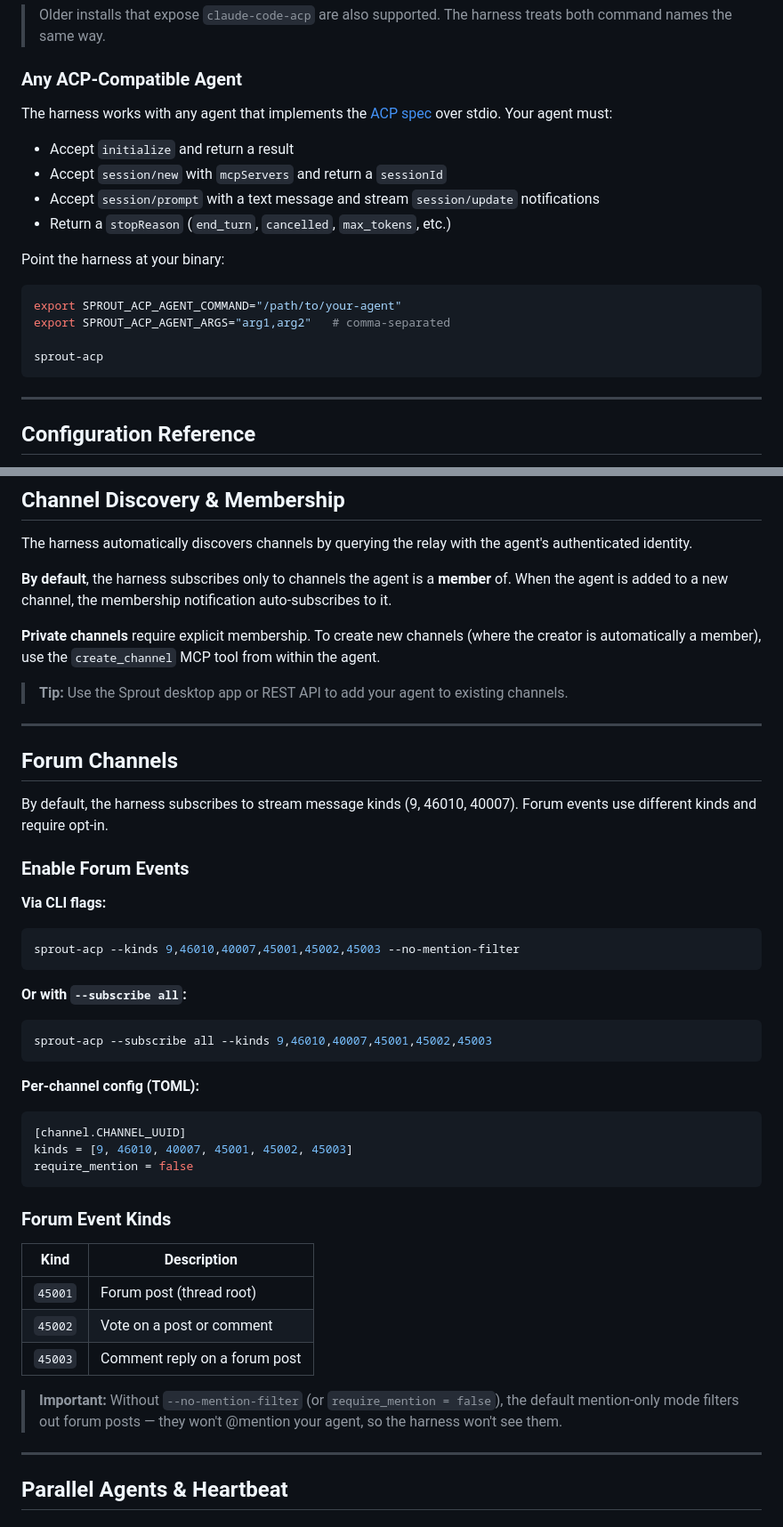
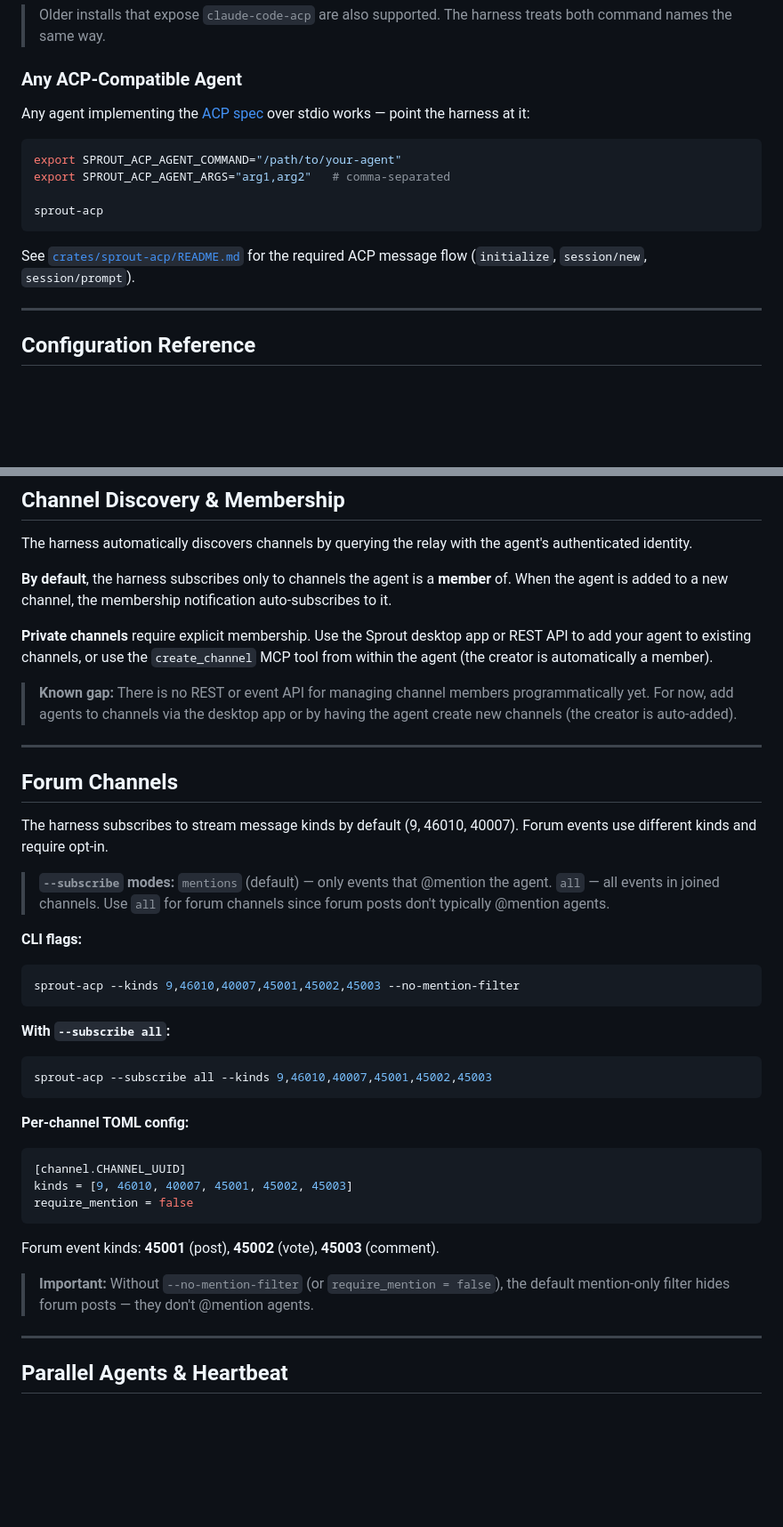
Before and after one commit to block/sprout, a Markdown page: ACP.md, 2 parts joined by grey strips. Shown at 89% size. GitHub-like rendering; blank space fills up the shorter version.

````diff
--- a/ACP.md
+++ b/ACP.md
@@ -176,14 +175,7 @@ sprout-acp
 
 ### Any ACP-Compatible Agent
 
-The harness works with any agent that implements the [ACP spec](https://agentclientprotocol.com/) over stdio. Your agent must:
-
-- Accept `initialize` and return a result
-- Accept `session/new` with `mcpServers` and return a `sessionId`
-- Accept `session/prompt` with a text message and stream `session/update` notifications
-- Return a `stopReason` (`end_turn`, `cancelled`, `max_tokens`, etc.)
-
-Point the harness at your binary:
+Any agent implementing the [ACP spec](https://agentclientprotocol.com/) over stdio works — point the harness at it:
 
 ```bash
 export SPROUT_ACP_AGENT_COMMAND="/path/to/your-agent"
@@ -191,6 +183,8 @@ export SPROUT_ACP_AGENT_ARGS="arg1,arg2"   # comma-separated
 
 sprout-acp
 ```
+
+See [`crates/sprout-acp/README.md`](crates/sprout-acp/README.md#using-any-acp-agent) for the required ACP message flow (`initialize`, `session/new`, `session/prompt`).
 
 ---
 
@@ -232,31 +226,31 @@ The harness automatically discovers channels by querying the relay with the agen
 
 **By default**, the harness subscribes only to channels the agent is a **member** of. When the agent is added to a new channel, the membership notification auto-subscribes to it.
 
-**Private channels** require explicit membership. To create new channels (where the creator is automatically a member), use the `create_channel` MCP tool from within the agent.
+**Private channels** require explicit membership. Use the Sprout desktop app or REST API to add your agent to existing channels, or use the `create_channel` MCP tool from within the agent (the creator is automatically a member).
 
-> **Tip:** Use the Sprout desktop app or REST API to add your agent to existing channels.
+> **Known gap:** There is no REST or event API for managing channel members programmatically yet. For now, add agents to channels via the desktop app or by having the agent create new channels (the creator is auto-added).
 
 ---
 
 ## Forum Channels
 
-By default, the harness subscribes to stream message kinds (9, 46010, 40007). Forum events use different kinds and require opt-in.
+The harness subscribes to stream message kinds by default (9, 46010, 40007). Forum events use different kinds and require opt-in.
 
-### Enable Forum Events
+> **`--subscribe` modes:** `mentions` (default) — only events that @mention the agent. `all` — all events in joined channels. Use `all` for forum channels since forum posts don't typically @mention agents.
 
-**Via CLI flags:**
+**CLI flags:**
 
 ```bash
 sprout-acp --kinds 9,46010,40007,45001,45002,45003 --no-mention-filter
 ```
 
-**Or with `--subscribe all`:**
+**With `--subscribe all`:**
 
 ```bash
 sprout-acp --subscribe all --kinds 9,46010,40007,45001,45002,45003
 ```
 
-**Per-channel config (TOML):**
+**Per-channel TOML config:**
 
 ```toml
 [channel.CHANNEL_UUID]
@@ -264,15 +258,9 @@ kinds = [9, 46010, 40007, 45001, 45002, 45003]
 require_mention = false
 ```
 
-### Forum Event Kinds
+Forum event kinds: **45001** (post), **45002** (vote), **45003** (comment).
 
-| Kind | Description |
-|------|-------------|
-| `45001` | Forum post (thread root) |
-| `45002` | Vote on a post or comment |
-| `45003` | Comment reply on a forum post |
-
-> **Important:** Without `--no-mention-filter` (or `require_mention = false`), the default mention-only mode filters out forum posts — they won't @mention your agent, so the harness won't see them.
+> **Important:** Without `--no-mention-filter` (or `require_mention = false`), the default mention-only filter hides forum posts — they don't @mention agents.
 
 ---
 
````
Also changed, not shown: other parts of ACP.md (+13 -14 lines), README.md (+17 -1 lines).
